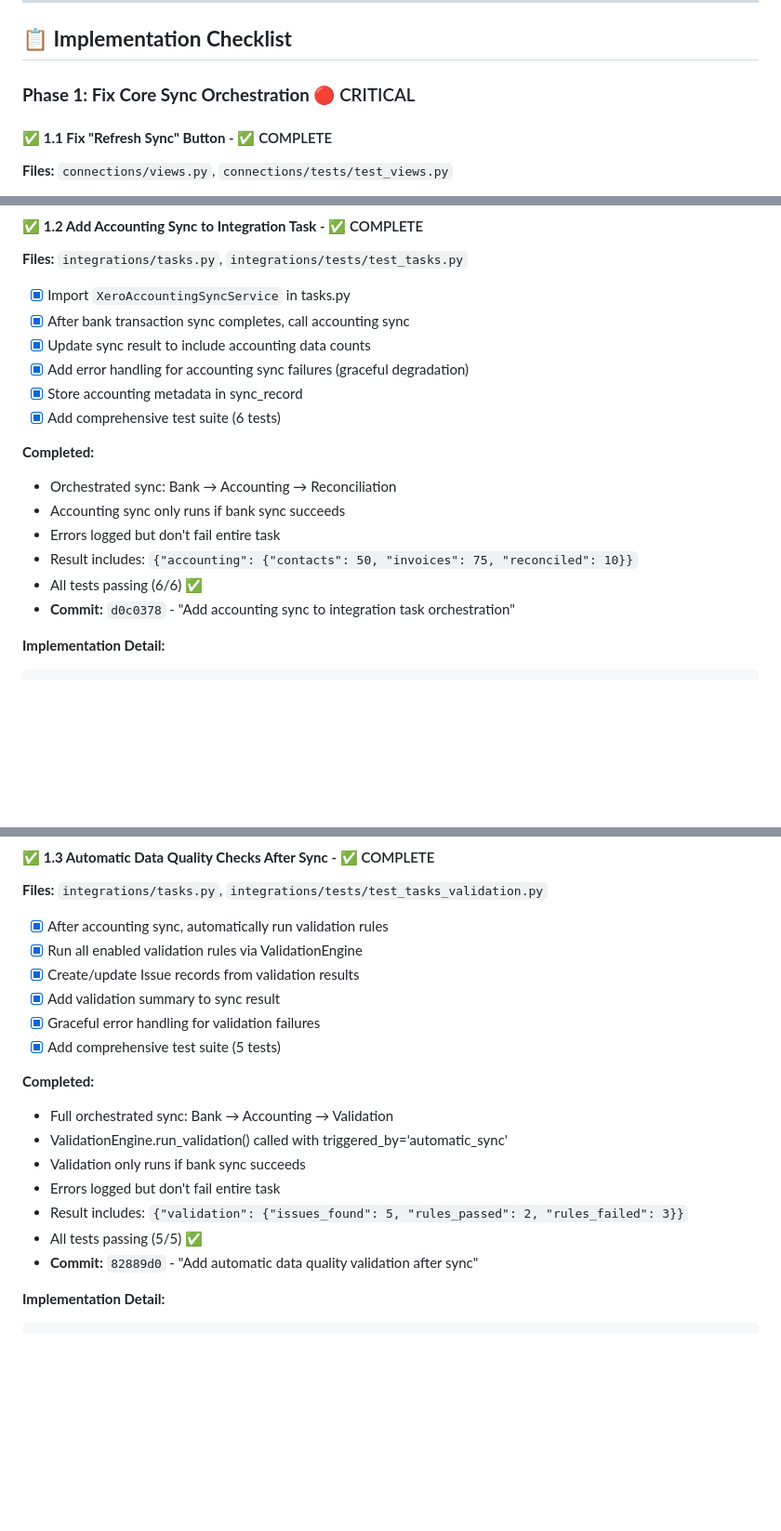
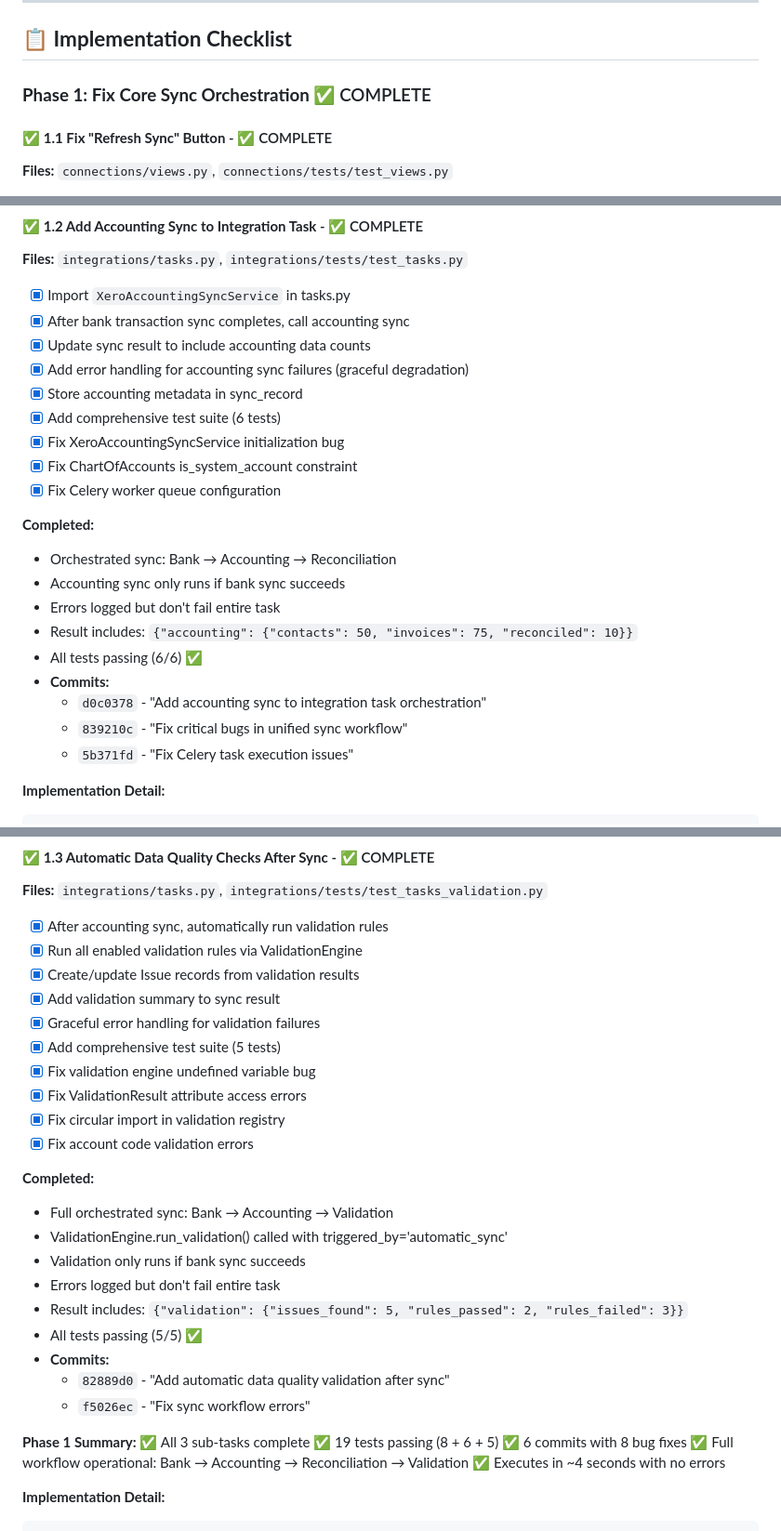
Before and after one commit to vladiim/fafixed, a Markdown page: specs/unified-sync-workflow-specification.md, 3 parts joined by grey strips. Shown: that part at 93% size. Drawn GitHub-style; blank space fills up the shorter version.

Commit message:
Update spec with Phase 1 completion
Phase 1 is now complete:
- All 3 sub-tasks finished (1.1, 1.2, 1.3)
- 19 tests passing across 3 test files
- 6 commits with 8 bug fixes
- Full workflow operational and tested

Next: Phase 2 - Dashboard Redesign

````diff
--- a/specs/unified-sync-workflow-specification.md
+++ b/specs/unified-sync-workflow-specification.md
@@ -12,7 +12,7 @@
 
 ## 📋 **Implementation Checklist**
 
-### **Phase 1: Fix Core Sync Orchestration** 🔴 CRITICAL
+### **Phase 1: Fix Core Sync Orchestration** ✅ COMPLETE
 
 #### ✅ **1.1 Fix "Refresh Sync" Button** - ✅ COMPLETE
 **Files:** `connections/views.py`, `connections/tests/test_views.py`
@@ -42,6 +42,9 @@
 - [x] Add error handling for accounting sync failures (graceful degradation)
 - [x] Store accounting metadata in sync_record
 - [x] Add comprehensive test suite (6 tests)
+- [x] Fix XeroAccountingSyncService initialization bug
+- [x] Fix ChartOfAccounts is_system_account constraint
+- [x] Fix Celery worker queue configuration
 
 **Completed:**
 - Orchestrated sync: Bank → Accounting → Reconciliation
@@ -49,7 +52,10 @@
 - Errors logged but don't fail entire task
 - Result includes: `{"accounting": {"contacts": 50, "invoices": 75, "reconciled": 10}}`
 - All tests passing (6/6) ✅
-- **Commit:** `d0c0378` - "Add accounting sync to integration task orchestration"
+- **Commits:**
+  - `d0c0378` - "Add accounting sync to integration task orchestration"
+  - `839210c` - "Fix critical bugs in unified sync workflow"
+  - `5b371fd` - "Fix Celery task execution issues"
 
 **Implementation Detail:**
 ```python
@@ -80,6 +86,10 @@ if sync_record.status == 'completed':
 - [x] Add validation summary to sync result
 - [x] Graceful error handling for validation failures
 - [x] Add comprehensive test suite (5 tests)
+- [x] Fix validation engine undefined variable bug
+- [x] Fix ValidationResult attribute access errors
+- [x] Fix circular import in validation registry
+- [x] Fix account code validation errors
 
 **Completed:**
 - Full orchestrated sync: Bank → Accounting → Validation
@@ -88,7 +98,16 @@ if sync_record.status == 'completed':
 - Errors logged but don't fail entire task
 - Result includes: `{"validation": {"issues_found": 5, "rules_passed": 2, "rules_failed": 3}}`
 - All tests passing (5/5) ✅
-- **Commit:** `82889d0` - "Add automatic data quality validation after sync"
+- **Commits:**
+  - `82889d0` - "Add automatic data quality validation after sync"
+  - `f5026ec` - "Fix sync workflow errors"
+
+**Phase 1 Summary:**
+✅ All 3 sub-tasks complete
+✅ 19 tests passing (8 + 6 + 5)
+✅ 6 commits with 8 bug fixes
+✅ Full workflow operational: Bank → Accounting → Reconciliation → Validation
+✅ Executes in ~4 seconds with no errors
 
 **Implementation Detail:**
 ```python
````
